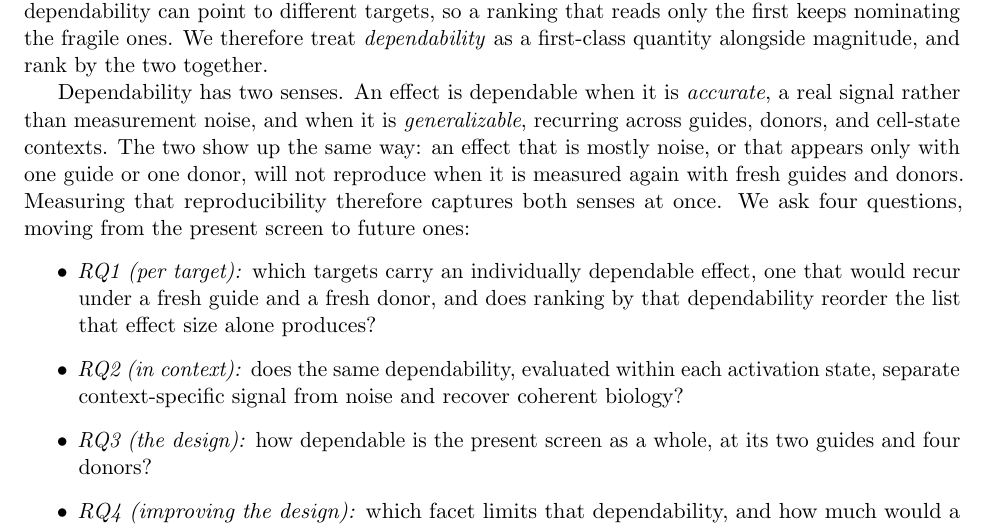
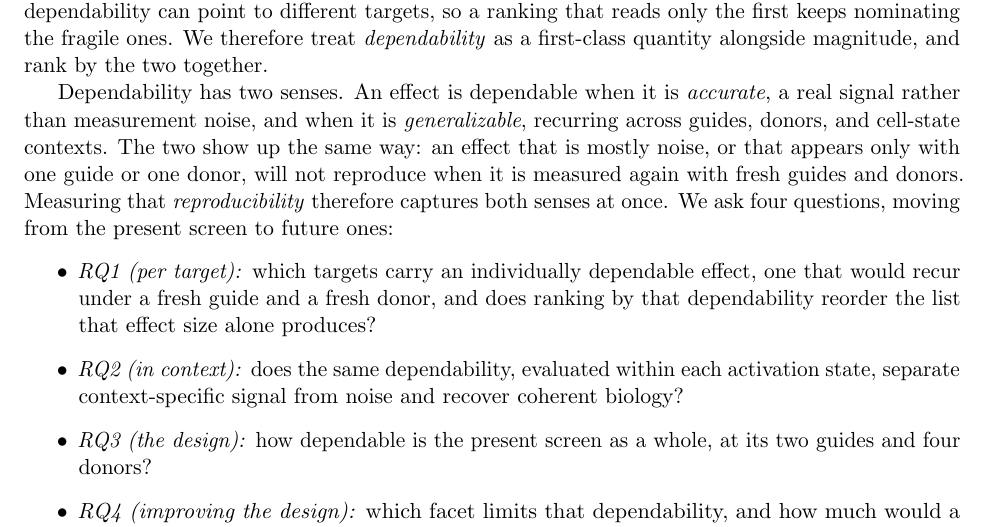
Before and after one commit to kiki830621/G-perturb, a LaTeX paper (manuscript/main.tex): part of page 2 of 14, cut so that both start at the same text. Compiled offline with pdfLaTeX.

Commit message:
docs(manuscript): italicize 'reproducibility' as the key unifying term (#15)
Per review: reproducibility is the concept that unifies the two senses (accuracy +
generalizability), so mark it in italic like accuracy/generalizable. Recompiles clean.

```diff
--- a/manuscript/main.tex
+++ b/manuscript/main.tex
@@ -102,7 +102,7 @@ Dependability has two senses. An effect is dependable when it is \emph{accurate}
 real signal rather than measurement noise, and when it is \emph{generalizable},
 recurring across guides, donors, and cell-state contexts. The two show up the same way: an effect that is mostly noise, or that appears only
 with one guide or one donor, will not reproduce when it is measured again with fresh
-guides and donors. Measuring that reproducibility therefore captures both senses at
+guides and donors. Measuring that \emph{reproducibility} therefore captures both senses at
 once. We ask four
 questions, moving from the present screen to future ones:
 \begin{itemize}
```
Also changed, not shown: manuscript/main.pdf.
